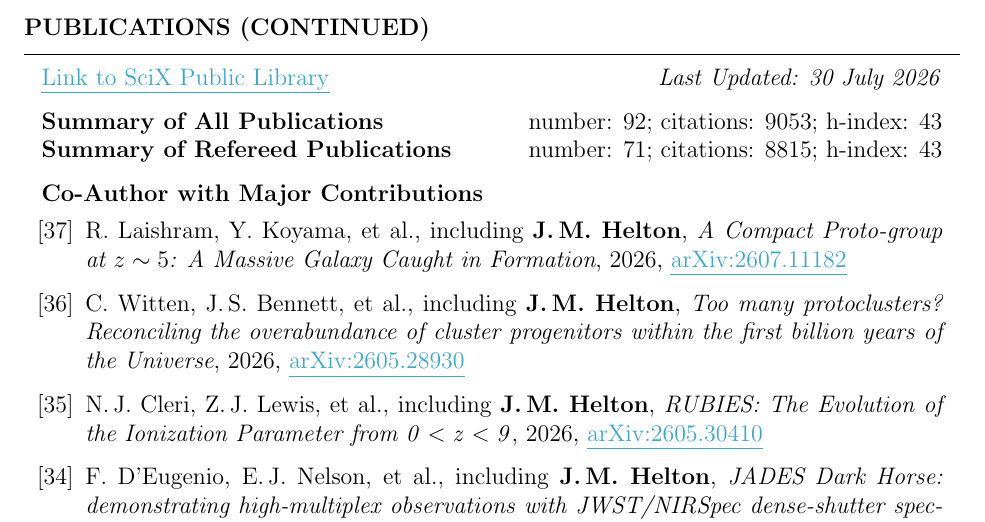
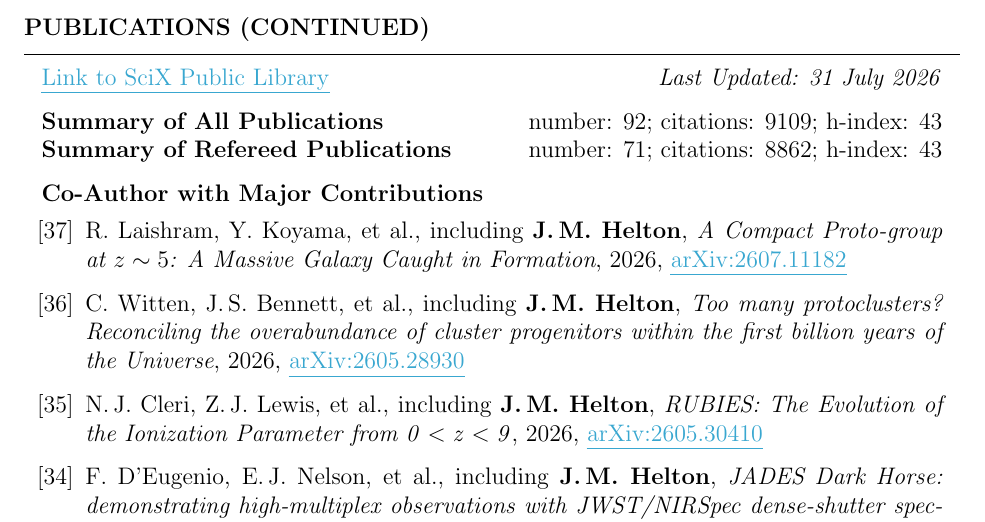
Before and after one commit to jakobhelton/jakobhelton.github.io, a LaTeX CV (assets/cv/JMH_CV.tex): part of page 6 of 12, cut so that both start at the same text. Compiled offline with pdfLaTeX.

Commit message:
chore: daily data update [2026-07-31]

```diff
--- a/assets/cv/JMH_CV.tex
+++ b/assets/cv/JMH_CV.tex
@@ -360,10 +360,10 @@ Prof. Marcia Rieke \hfill The University of Arizona \hfill \ \ \ \ \ \ \ \,\, \h
 
 \begin{rSection}{Publications (Continued)}
 
-\href{https://scixplorer.org/public-libraries/57nm1ouuTMusp62fvjiXYg}{\ul{Link to SciX Public Library}} \hfill \textit{Last Updated: 30 July 2026}
+\href{https://scixplorer.org/public-libraries/57nm1ouuTMusp62fvjiXYg}{\ul{Link to SciX Public Library}} \hfill \textit{Last Updated: 31 July 2026}
 
-\textbf{Summary of All Publications} \hfill number: $92$; citations: $9053$; h-index: $43$ \\
-\textbf{Summary of Refereed Publications} \hfill number: $71$; citations: $8815$; h-index: $43$
+\textbf{Summary of All Publications} \hfill number: $92$; citations: $9109$; h-index: $43$ \\
+\textbf{Summary of Refereed Publications} \hfill number: $71$; citations: $8862$; h-index: $43$
 
 %	CO-AUTHOR WITH MAJOR CONTRIBUTIONS PUBLICATIONS SECTION
 
```
Also changed, not shown: assets/images/hero_0.jpg, assets/cv/JMH_CV.tex (6 more changed lines), 2 other files.
